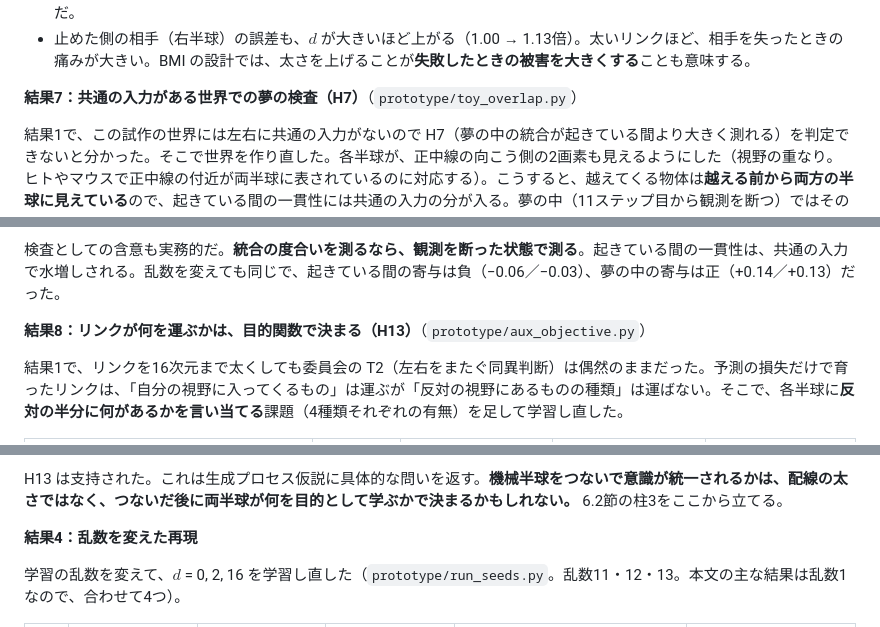
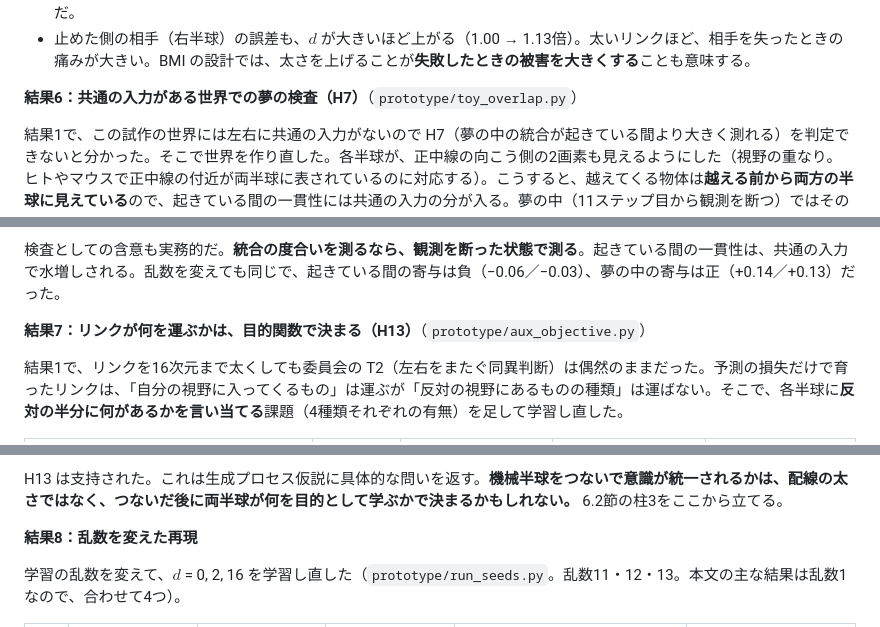
Before and after one commit to Nzm3915/split-brain-world-models, a Markdown page: docs/02_split_brain_world_models.md, 3 parts joined by grey strips. Rendered like a GitHub page.

```diff
--- a/docs/02_split_brain_world_models.md
+++ b/docs/02_split_brain_world_models.md
@@ -441,7 +441,7 @@ T5 は「物体が反対の視野から入ってくる瞬間の予測誤差」
 - 止める前の状態との向きの一致（余弦）は、リンクありで 0.98、リンクを切ると 0.95〜0.97 に下がる。**リンクの寄与は「書き戻し」ではなく、数歩ぶんの上積み**である。マウスで「相手から書き戻される証拠はない」と出たのと同じ形だ。
 - 止めた側の相手（右半球）の誤差も、$d$ が大きいほど上がる（1.00 → 1.13倍）。太いリンクほど、相手を失ったときの痛みが大きい。BMI の設計では、太さを上げることが**失敗したときの被害を大きくする**ことも意味する。
 
-**結果7：共通の入力がある世界での夢の検査（H7）**（`prototype/toy_overlap.py`）
+**結果6：共通の入力がある世界での夢の検査（H7）**（`prototype/toy_overlap.py`）
 
 結果1で、この試作の世界には左右に共通の入力がないので H7（夢の中の統合が起きている間より大きく測れる）を判定できないと分かった。そこで世界を作り直した。各半球が、正中線の向こう側の2画素も見えるようにした（視野の重なり。ヒトやマウスで正中線の付近が両半球に表されているのに対応する）。こうすると、越えてくる物体は**越える前から両方の半球に見えている**ので、起きている間の一貫性には共通の入力の分が入る。夢の中（11ステップ目から観測を断つ）ではその分が消え、リンクだけが残る。
 
@@ -457,7 +457,7 @@ $\Delta_{\rm dream}>\Delta_{\rm wake}$ で、H7 は支持された。しかも
 
 検査としての含意も実務的だ。**統合の度合いを測るなら、観測を断った状態で測る**。起きている間の一貫性は、共通の入力で水増しされる。乱数を変えても同じで、起きている間の寄与は負（−0.06／−0.03）、夢の中の寄与は正（+0.14／+0.13）だった。
 
-**結果8：リンクが何を運ぶかは、目的関数で決まる（H13）**（`prototype/aux_objective.py`）
+**結果7：リンクが何を運ぶかは、目的関数で決まる（H13）**（`prototype/aux_objective.py`）
 
 結果1で、リンクを16次元まで太くしても委員会の T2（左右をまたぐ同異判断）は偶然のままだった。予測の損失だけで育ったリンクは、「自分の視野に入ってくるもの」は運ぶが「反対の視野にあるものの種類」は運ばない。そこで、各半球に**反対の半分に何があるかを言い当てる**課題（4種類それぞれの有無）を足して学習し直した。
 
@@ -474,7 +474,7 @@ $\Delta_{\rm dream}>\Delta_{\rm wake}$ で、H7 は支持された。しかも
 
 H13 は支持された。これは生成プロセス仮説に具体的な問いを返す。**機械半球をつないで意識が統一されるかは、配線の太さではなく、つないだ後に両半球が何を目的として学ぶかで決まるかもしれない。** 6.2節の柱3をここから立てる。
 
-**結果4：乱数を変えた再現**
+**結果8：乱数を変えた再現**
 
 学習の乱数を変えて、$d$ = 0, 2, 16 を学習し直した（`prototype/run_seeds.py`。乱数11・12・13。本文の主な結果は乱数1なので、合わせて4つ）。
 
```
Also changed, not shown: other parts of docs/02_split_brain_world_models.md (+13 -10 lines).
